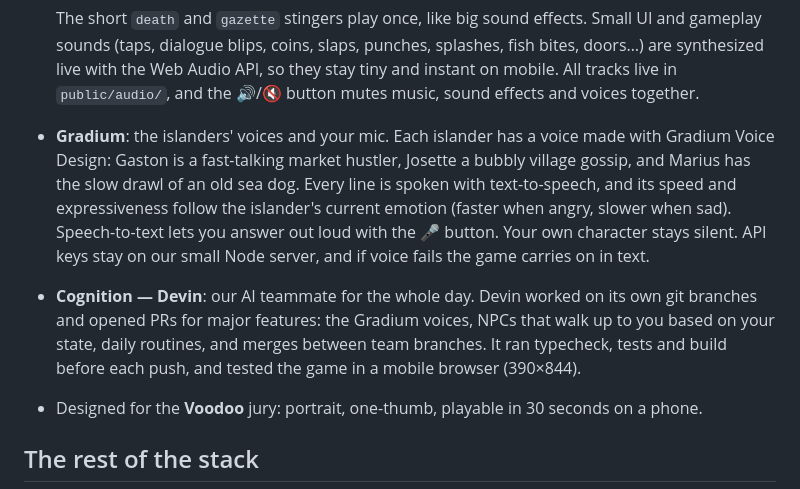
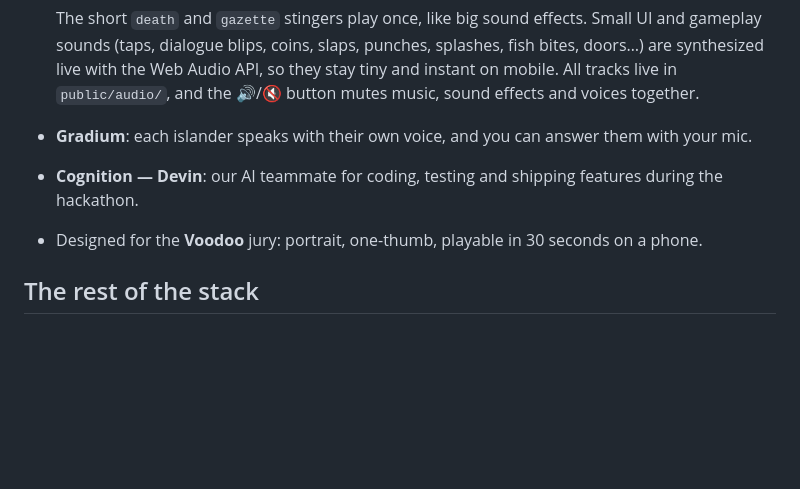
Before and after one commit to Romainmlt123/Paris_AI_Gaming_Hackathon, a Markdown page: README.md, the part around the change. Drawn GitHub-style; blank space fills up the shorter version.

Commit message:
README : Gradium et Cognition en une phrase
Co-Authored-By: Devin AI <158243242+devin-ai-integration[bot]@users.noreply.github.com>

```diff
--- a/README.md
+++ b/README.md
@@ -54,8 +54,8 @@ Your goal: build the prettiest, most prestigious island in town — without beco
   | 🗞️ `gazette` | The *Gossip Gazette* opens | 10 s stinger |
 
   The short `death` and `gazette` stingers play once, like big sound effects. Small UI and gameplay sounds (taps, dialogue blips, coins, slaps, punches, splashes, fish bites, doors…) are synthesized live with the Web Audio API, so they stay tiny and instant on mobile. All tracks live in `public/audio/`, and the 🔊/🔇 button mutes music, sound effects and voices together.
-- **Gradium**: the islanders' voices and your mic. Each islander has a voice made with Gradium Voice Design: Gaston is a fast-talking market hustler, Josette a bubbly village gossip, and Marius has the slow drawl of an old sea dog. Every line is spoken with text-to-speech, and its speed and expressiveness follow the islander's current emotion (faster when angry, slower when sad). Speech-to-text lets you answer out loud with the 🎤 button. Your own character stays silent. API keys stay on our small Node server, and if voice fails the game carries on in text.
-- **Cognition — Devin**: our AI teammate for the whole day. Devin worked on its own git branches and opened PRs for major features: the Gradium voices, NPCs that walk up to you based on your state, daily routines, and merges between team branches. It ran typecheck, tests and build before each push, and tested the game in a mobile browser (390×844).
+- **Gradium**: each islander speaks with their own voice, and you can answer them with your mic.
+- **Cognition — Devin**: our AI teammate for coding, testing and shipping features during the hackathon.
 - Designed for the **Voodoo** jury: portrait, one-thumb, playable in 30 seconds on a phone.
 
 ## The rest of the stack
```
